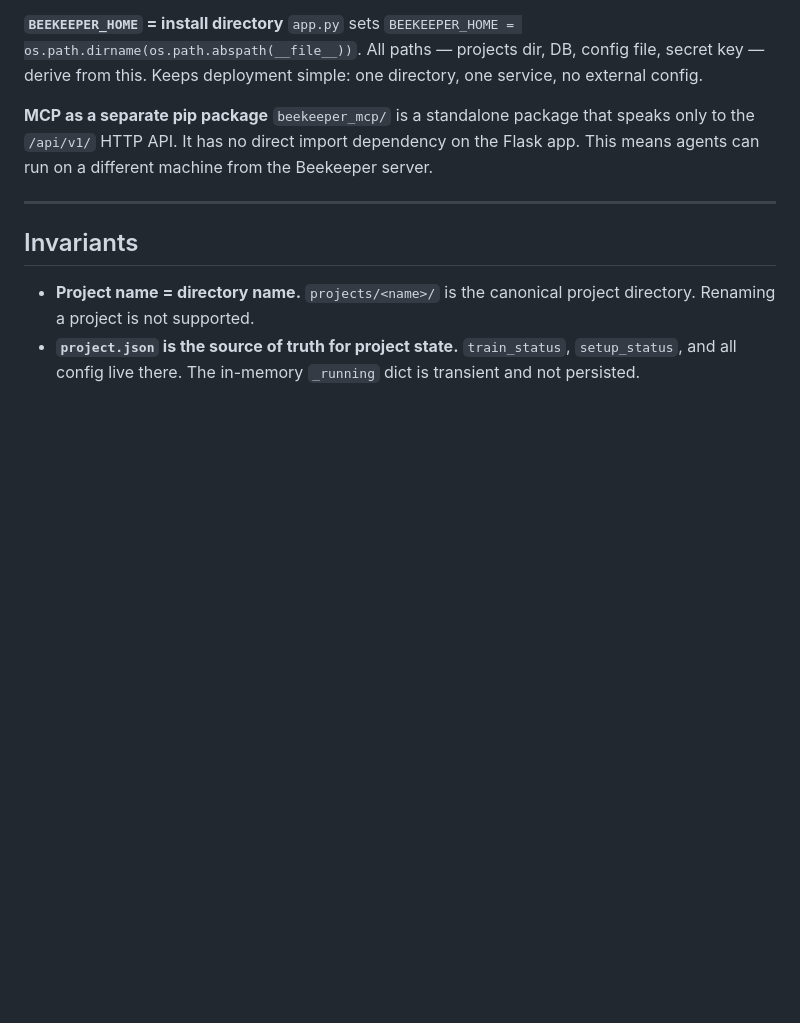
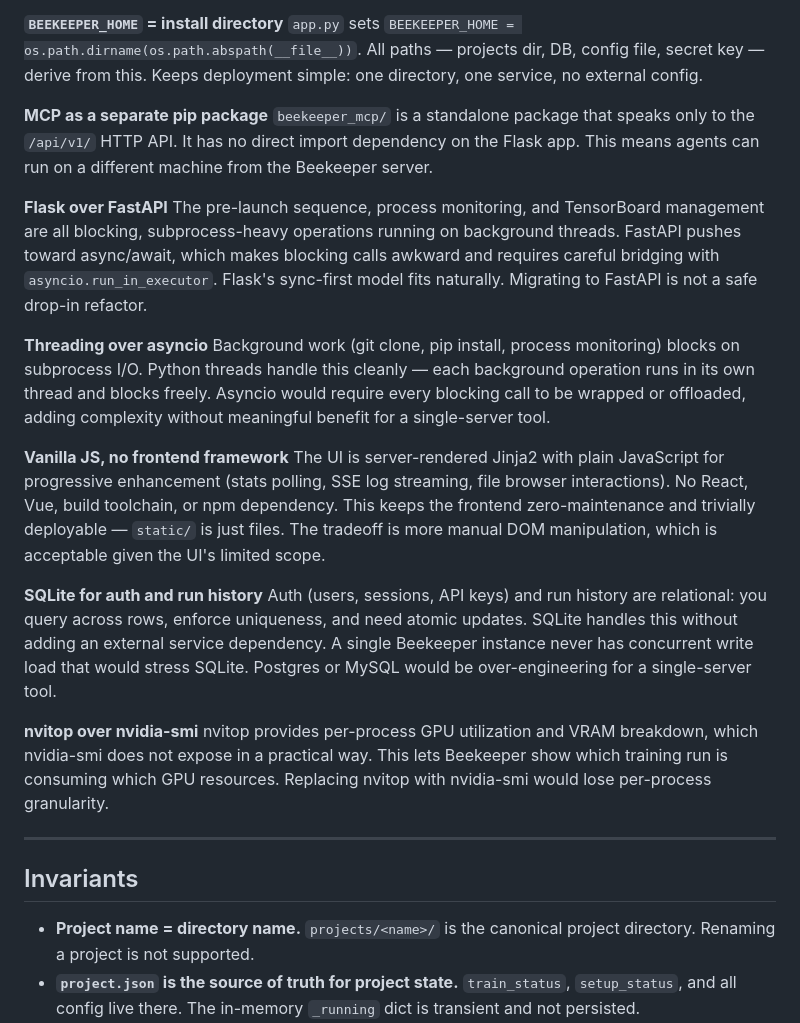
Before and after one commit to bobcowher/beekeeper, a Markdown page: ARCHITECTURE.md, the part around the change. GitHub-like rendering; blank space fills up the shorter version.

Commit message:
docs: add language and framework decision rationale to ARCHITECTURE.md

```diff
--- a/ARCHITECTURE.md
+++ b/ARCHITECTURE.md
@@ -135,6 +135,21 @@ Any path coming from project config (tensorboard log dir, train file, setup scri
 **MCP as a separate pip package**
 `beekeeper_mcp/` is a standalone package that speaks only to the `/api/v1/` HTTP API. It has no direct import dependency on the Flask app. This means agents can run on a different machine from the Beekeeper server.
 
+**Flask over FastAPI**
+The pre-launch sequence, process monitoring, and TensorBoard management are all blocking, subprocess-heavy operations running on background threads. FastAPI pushes toward async/await, which makes blocking calls awkward and requires careful bridging with `asyncio.run_in_executor`. Flask's sync-first model fits naturally. Migrating to FastAPI is not a safe drop-in refactor.
+
+**Threading over asyncio**
+Background work (git clone, pip install, process monitoring) blocks on subprocess I/O. Python threads handle this cleanly — each background operation runs in its own thread and blocks freely. Asyncio would require every blocking call to be wrapped or offloaded, adding complexity without meaningful benefit for a single-server tool.
+
+**Vanilla JS, no frontend framework**
+The UI is server-rendered Jinja2 with plain JavaScript for progressive enhancement (stats polling, SSE log streaming, file browser interactions). No React, Vue, build toolchain, or npm dependency. This keeps the frontend zero-maintenance and trivially deployable — `static/` is just files. The tradeoff is more manual DOM manipulation, which is acceptable given the UI's limited scope.
+
+**SQLite for auth and run history**
+Auth (users, sessions, API keys) and run history are relational: you query across rows, enforce uniqueness, and need atomic updates. SQLite handles this without adding an external service dependency. A single Beekeeper instance never has concurrent write load that would stress SQLite. Postgres or MySQL would be over-engineering for a single-server tool.
+
+**nvitop over nvidia-smi**
+nvitop provides per-process GPU utilization and VRAM breakdown, which nvidia-smi does not expose in a practical way. This lets Beekeeper show which training run is consuming which GPU resources. Replacing nvitop with nvidia-smi would lose per-process granularity.
+
 ---
 
 ## Invariants
```
